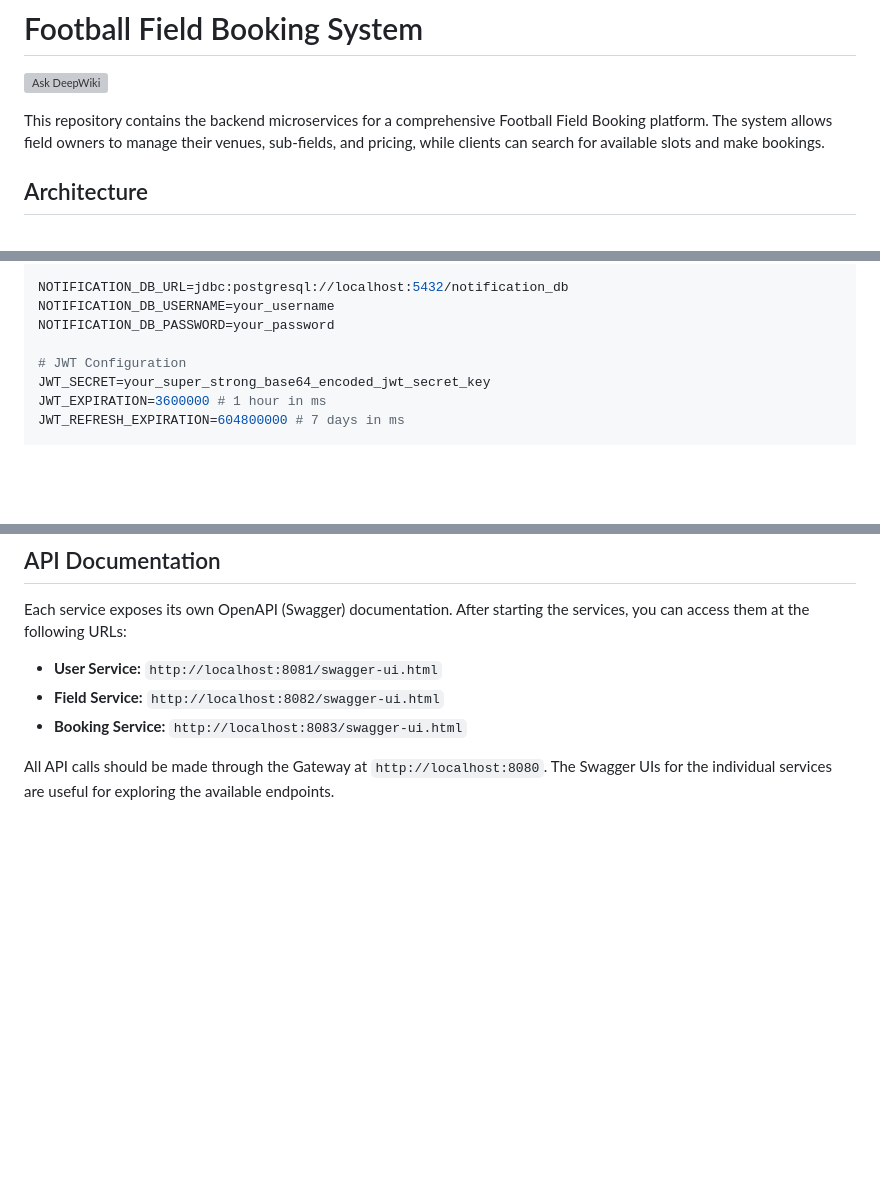
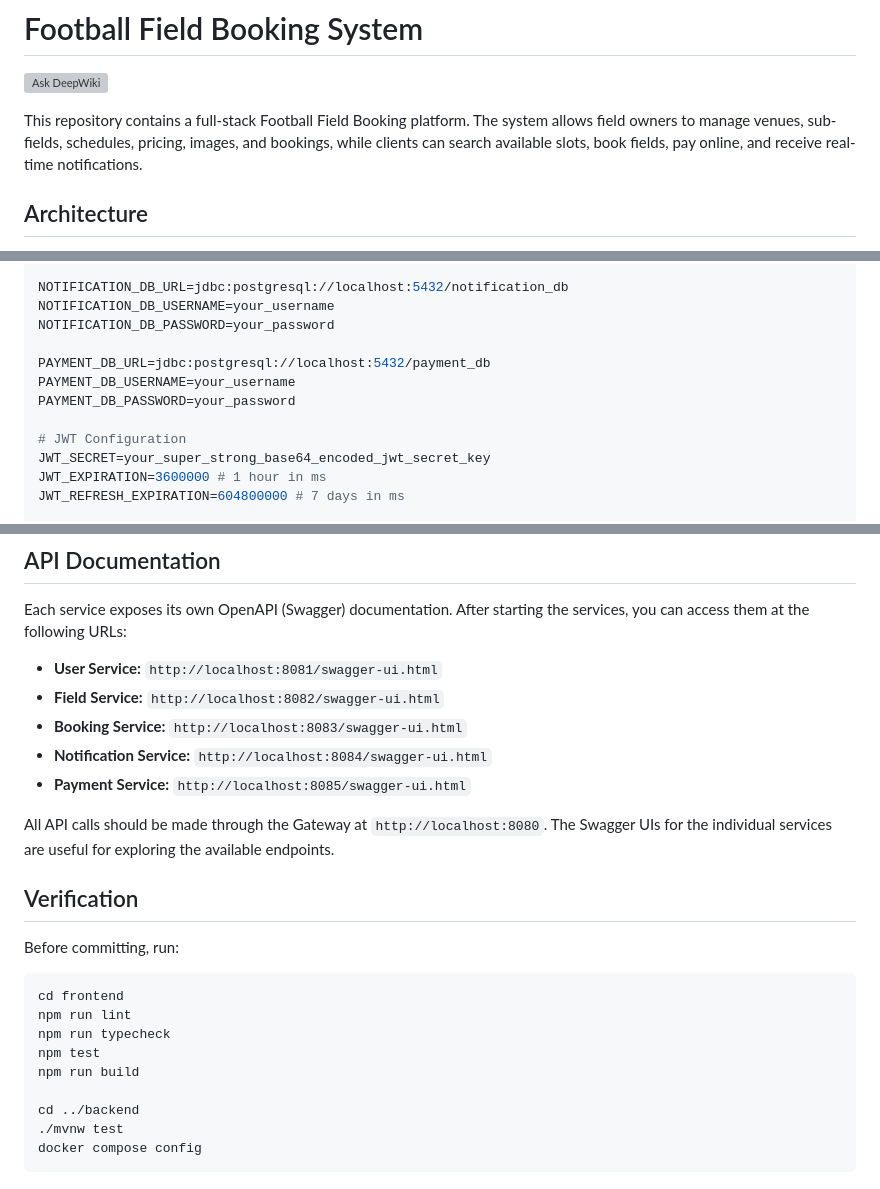
Before and after one commit to hiquoc/football_booking, a Markdown page: README.md, 3 parts joined by grey strips. GitHub-like rendering; blank space fills up the shorter version; grey boxes are pictures that could not be loaded.

````diff
--- a/README.md
+++ b/README.md
@@ -1,7 +1,7 @@
 # Football Field Booking System
 [![Ask DeepWiki](https://devin.ai/assets/askdeepwiki.png)](https://deepwiki.com/hiquoc/football_booking)
 
-This repository contains the backend microservices for a comprehensive Football Field Booking platform. The system allows field owners to manage their venues, sub-fields, and pricing, while clients can search for available slots and make bookings.
+This repository contains a full-stack Football Field Booking platform. The system allows field owners to manage venues, sub-fields, schedules, pricing, images, and bookings, while clients can search available slots, book fields, pay online, and receive real-time notifications.
 
 ## Architecture
 
@@ -131,6 +159,10 @@ BOOKING_DB_PASSWORD=your_password
 NOTIFICATION_DB_URL=jdbc:postgresql://localhost:5432/notification_db
 NOTIFICATION_DB_USERNAME=your_username
 NOTIFICATION_DB_PASSWORD=your_password
+
+PAYMENT_DB_URL=jdbc:postgresql://localhost:5432/payment_db
+PAYMENT_DB_USERNAME=your_username
+PAYMENT_DB_PASSWORD=your_password
 
 # JWT Configuration
 JWT_SECRET=your_super_strong_base64_encoded_jwt_secret_key
@@ -227,5 +283,23 @@ Each service exposes its own OpenAPI (Swagger) documentation. After starting the
 -   **User Service:** `http://localhost:8081/swagger-ui.html`
 -   **Field Service:** `http://localhost:8082/swagger-ui.html`
 -   **Booking Service:** `http://localhost:8083/swagger-ui.html`
+-   **Notification Service:** `http://localhost:8084/swagger-ui.html`
+-   **Payment Service:** `http://localhost:8085/swagger-ui.html`
 
 All API calls should be made through the Gateway at `http://localhost:8080`. The Swagger UIs for the individual services are useful for exploring the available endpoints.
+
+## Verification
+
+Before committing, run:
+
+```bash
+cd frontend
+npm run lint
+npm run typecheck
+npm test
+npm run build
+
+cd ../backend
+./mvnw test
+docker compose config
+```
````
Also changed, not shown: other parts of README.md (+65 -13 lines).
